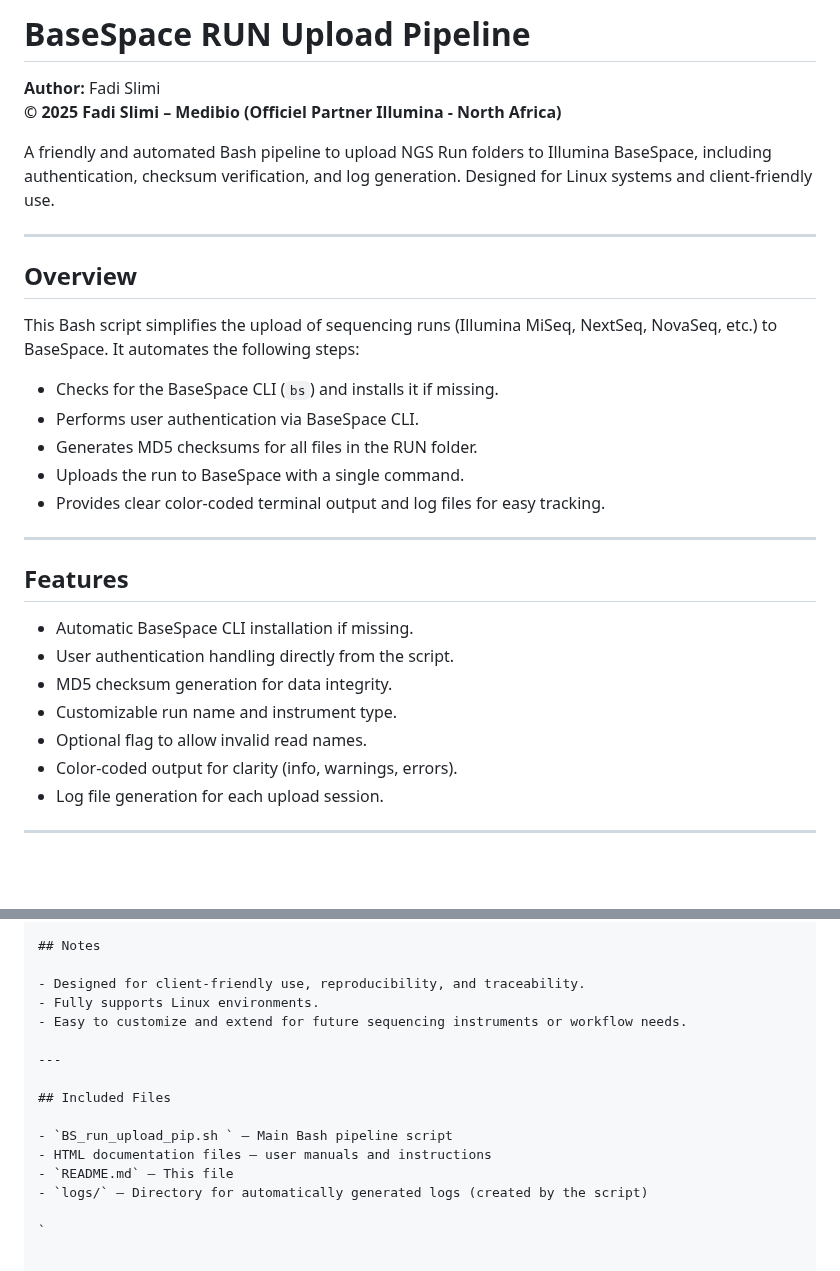
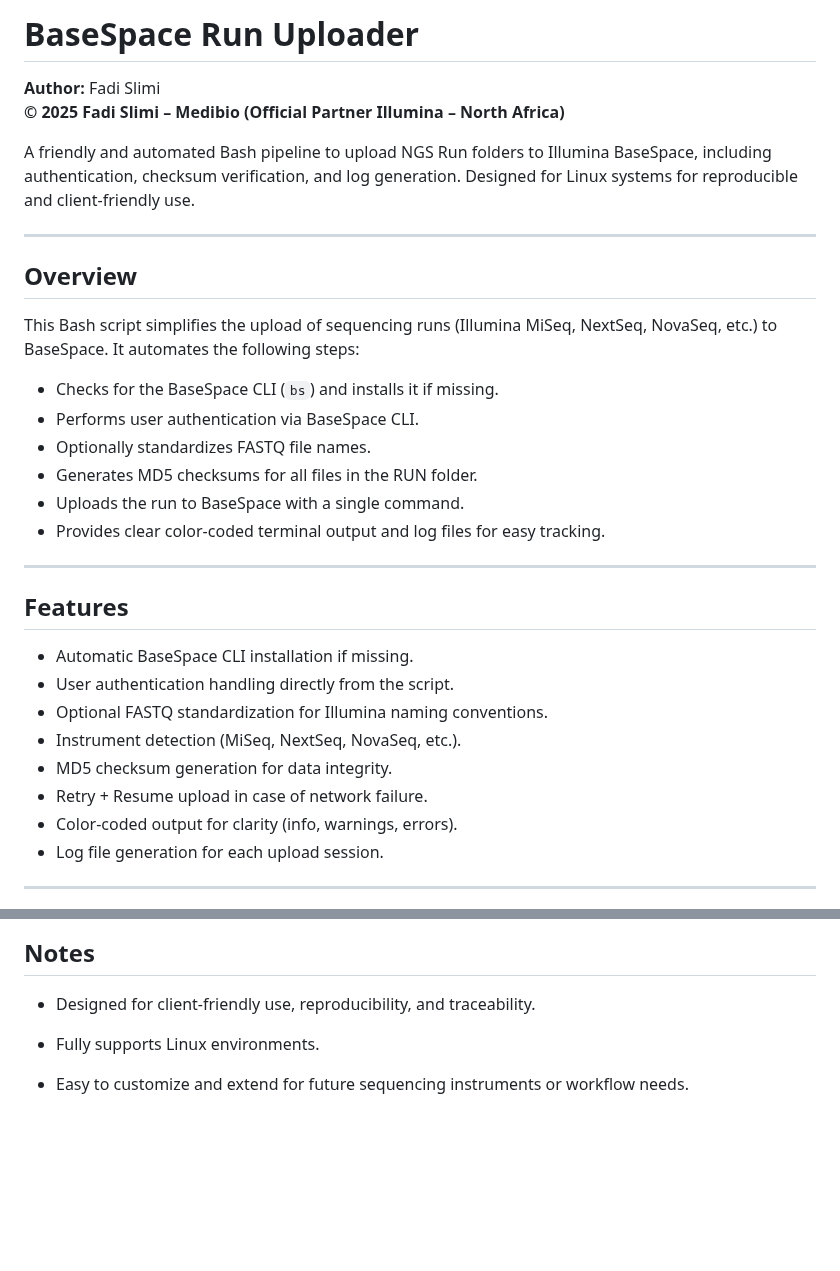
Before and after one commit to Fadis04/BaseSpace-RUN-Upload-Pipeline, a Markdown page: README.md, 2 parts joined by grey strips. GitHub-like rendering; blank space fills up the shorter version.

```diff
--- a/README.md
+++ b/README.md
@@ -1,9 +1,9 @@
-# BaseSpace RUN Upload Pipeline
+# BaseSpace Run Uploader
 
 **Author:** Fadi Slimi
-**© 2025 Fadi Slimi – Medibio (Officiel Partner Illumina - North Africa)**
+**© 2025 Fadi Slimi – Medibio (Official Partner Illumina – North Africa)**
 
-A friendly and automated Bash pipeline to upload NGS Run folders to Illumina BaseSpace, including authentication, checksum verification, and log generation. Designed for Linux systems and client-friendly use.
+A friendly and automated Bash pipeline to upload NGS Run folders to Illumina BaseSpace, including authentication, checksum verification, and log generation. Designed for Linux systems for reproducible and client-friendly use.
 
 ---
 
@@ -13,6 +13,7 @@ This Bash script simplifies the upload of sequencing runs (Illumina MiSeq, NextS
 
 - Checks for the BaseSpace CLI (`bs`) and installs it if missing.
 - Performs user authentication via BaseSpace CLI.
+- Optionally standardizes FASTQ file names.
 - Generates MD5 checksums for all files in the RUN folder.
 - Uploads the run to BaseSpace with a single command.
 - Provides clear color-coded terminal output and log files for easy tracking.
@@ -23,9 +24,10 @@ This Bash script simplifies the upload of sequencing runs (Illumina MiSeq, NextS
 
 - Automatic BaseSpace CLI installation if missing.
 - User authentication handling directly from the script.
+- Optional FASTQ standardization for Illumina naming conventions.
+- Instrument detection (MiSeq, NextSeq, NovaSeq, etc.).
 - MD5 checksum generation for data integrity.
-- Customizable run name and instrument type.
-- Optional flag to allow invalid read names.
+- Retry + Resume upload in case of network failure.
 - Color-coded output for clarity (info, warnings, errors).
 - Log file generation for each upload session.
 
@@ -109,17 +127,8 @@ Allow invalid read names? no
 
 ## Notes
 
-- Designed for client-friendly use, reproducibility, and traceability.
-- Fully supports Linux environments.
-- Easy to customize and extend for future sequencing instruments or workflow needs.
+* Designed for client-friendly use, reproducibility, and traceability.
 
----
+* Fully supports Linux environments.
 
-## Included Files
-
-- `BS_run_upload_pip.sh ` – Main Bash pipeline script
-- HTML documentation files – user manuals and instructions
-- `README.md` – This file
-- `logs/` – Directory for automatically generated logs (created by the script)
-
-`
+* Easy to customize and extend for future sequencing instruments or workflow needs.
```
Also changed, not shown: other parts of README.md (+48 -32 lines).
